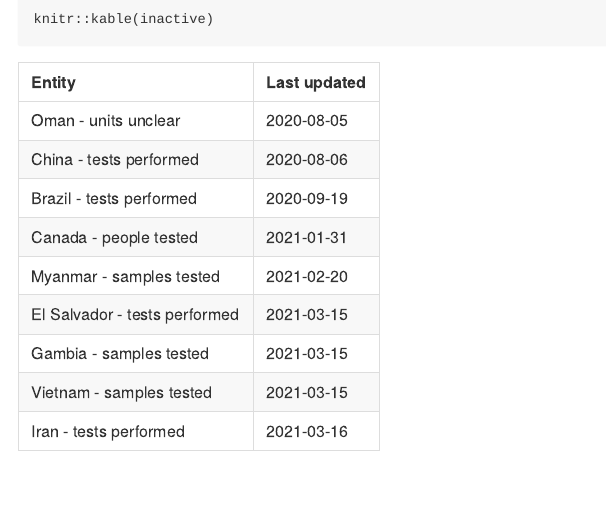
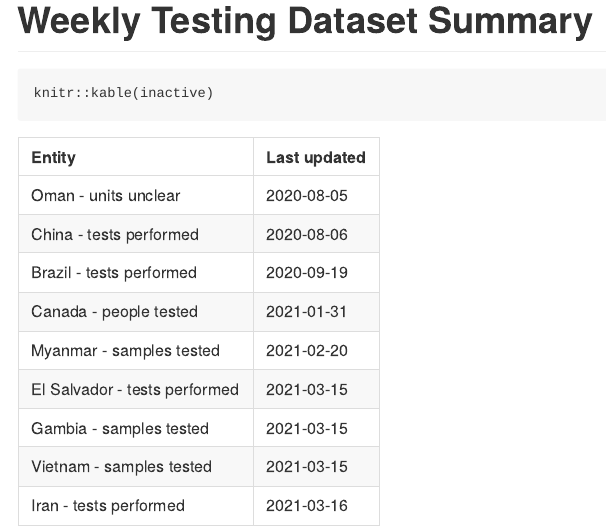
Before and after one commit to camappel/Testing-Summaries, an R Markdown document (Summary.Rmd): the page in a window 1100 px wide, from its top. The pictures show the output file Summary.md that the author committed with the source, drawn offline in the style of GitHub.

Commit message:
Add heading

````diff
--- a/Summary.Rmd
+++ b/Summary.Rmd
@@ -4,7 +4,7 @@ author: "Cam Appel"
 date: "03/04/2021"
 output: md_document
 ---
-
+# Weekly Testing Dataset Summary
 ```{r, echo=FALSE, warning=FALSE,message=FALSE}
 library(readr)
 library(lubridate)
````
Also changed, not shown: Summary.md.
